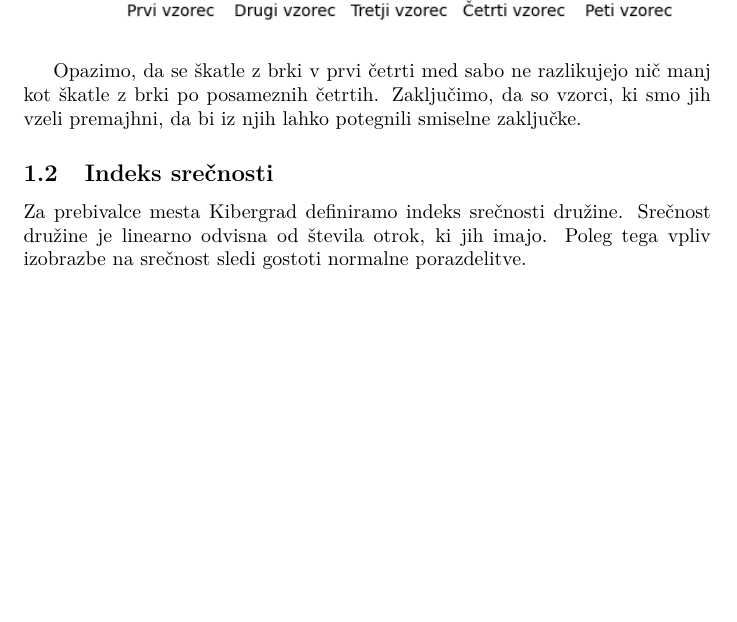
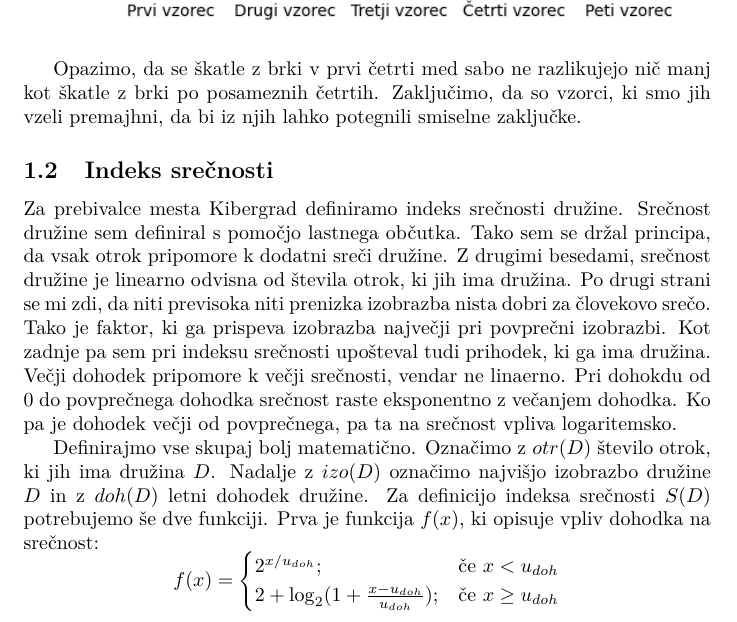
Before and after one commit to MartinZust123/Timotejeva-projektna-naloga, a LaTeX document (poročilo.tex): part of page 2 of 2, cut so that both start at the same text, the shorter picture padded with empty space. Compiled offline with pdfLaTeX.

Commit message:
Dopisal nekaj teksta za Kibergrad. Ni še končano.

```diff
--- a/poročilo.tex
+++ b/poročilo.tex
@@ -57,7 +57,20 @@ smo jih vzeli premajhni, da bi iz njih lahko potegnili smiselne zaključke.
 
 \subsection{Indeks srečnosti}
 
-Za prebivalce mesta Kibergrad definiramo indeks srečnosti družine. Srečnost družine je linearno odvisna od števila otrok, ki jih imajo. Poleg tega vpliv
-izobrazbe na srečnost sledi gostoti normalne porazdelitve.
+Za prebivalce mesta Kibergrad definiramo indeks srečnosti družine. Srečnost družine sem definiral s pomočjo lastnega občutka. Tako sem se držal principa, da
+vsak otrok pripomore k dodatni sreči družine. Z drugimi besedami, srečnost družine je linearno odvisna od števila otrok, ki jih ima družina. Po drugi strani se mi zdi, da niti previsoka
+niti prenizka izobrazba nista dobri za človekovo srečo. Tako je faktor, ki ga prispeva izobrazba največji pri povprečni izobrazbi. Kot zadnje pa sem pri indeksu srečnosti upošteval tudi
+prihodek, ki ga ima družina. Večji dohodek pripomore k večji srečnosti, vendar ne linaerno. Pri dohokdu od 0 do povprečnega dohodka srečnost raste eksponentno z večanjem dohodka. Ko pa je dohodek
+večji od povprečnega, pa ta na srečnost vpliva logaritemsko.
+
+Definirajmo vse skupaj bolj matematično. Označimo z $otr(D)$ število otrok, ki jih ima družina $D$. Nadalje z $izo(D)$ označimo najvišjo izobrazbo družine $D$ in z $doh(D)$ letni
+dohodek družine. Za definicijo indeksa srečnosti $S(D)$ potrebujemo še dve funkciji. Prva je funkcija $f(x)$, ki opisuje vpliv dohodka na srečnost:
+$$
+f(x) =
+\begin{cases}
+    2^{x/u_{doh}}; & \text{če } x < u_{doh} \\
+    2 + \log_2 (1 + \frac{x - u_{doh}}{u_{doh}}); & \text{če } x \geq u_{doh}
+\end{cases}
+$$
 
 \end{document}
```
Also changed, not shown: poročilo.pdf, 5 other files.
